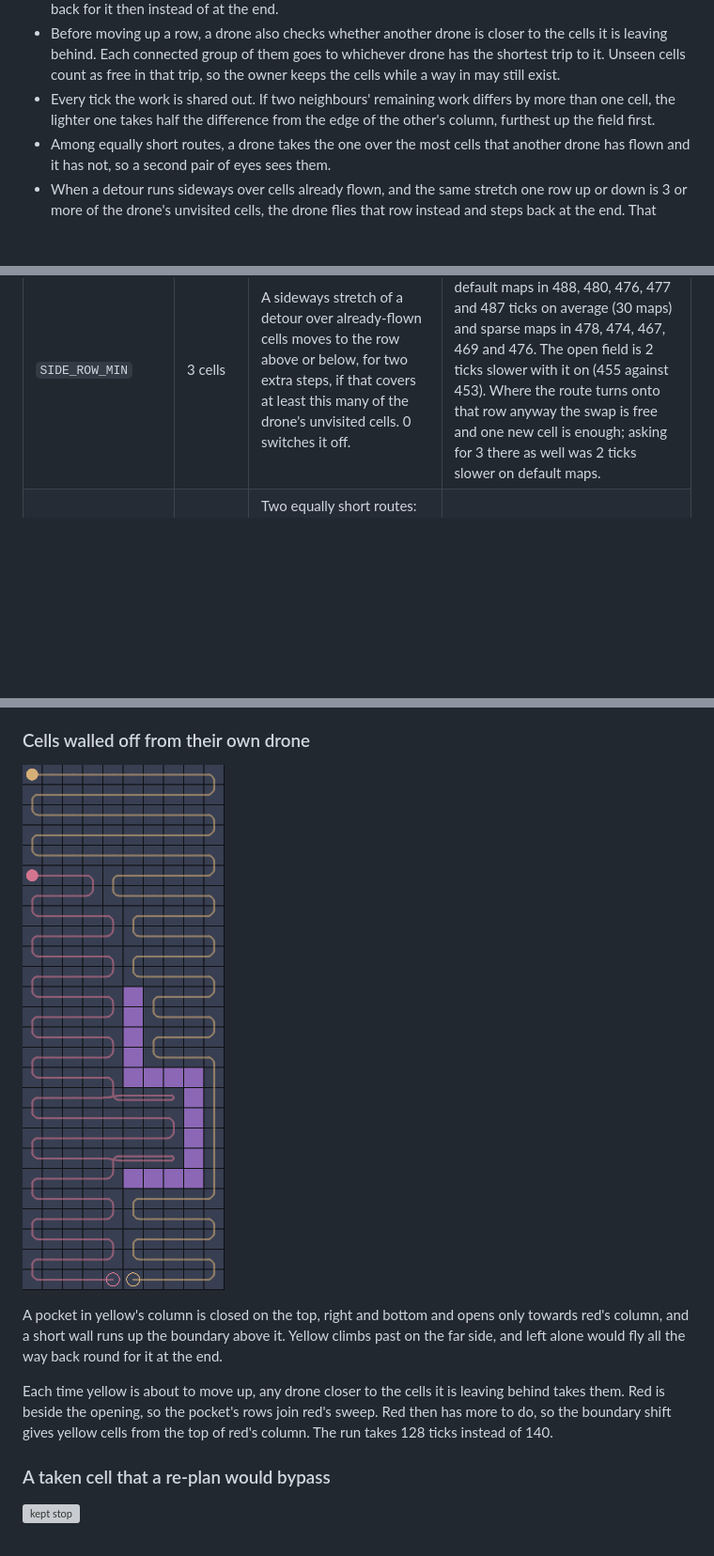
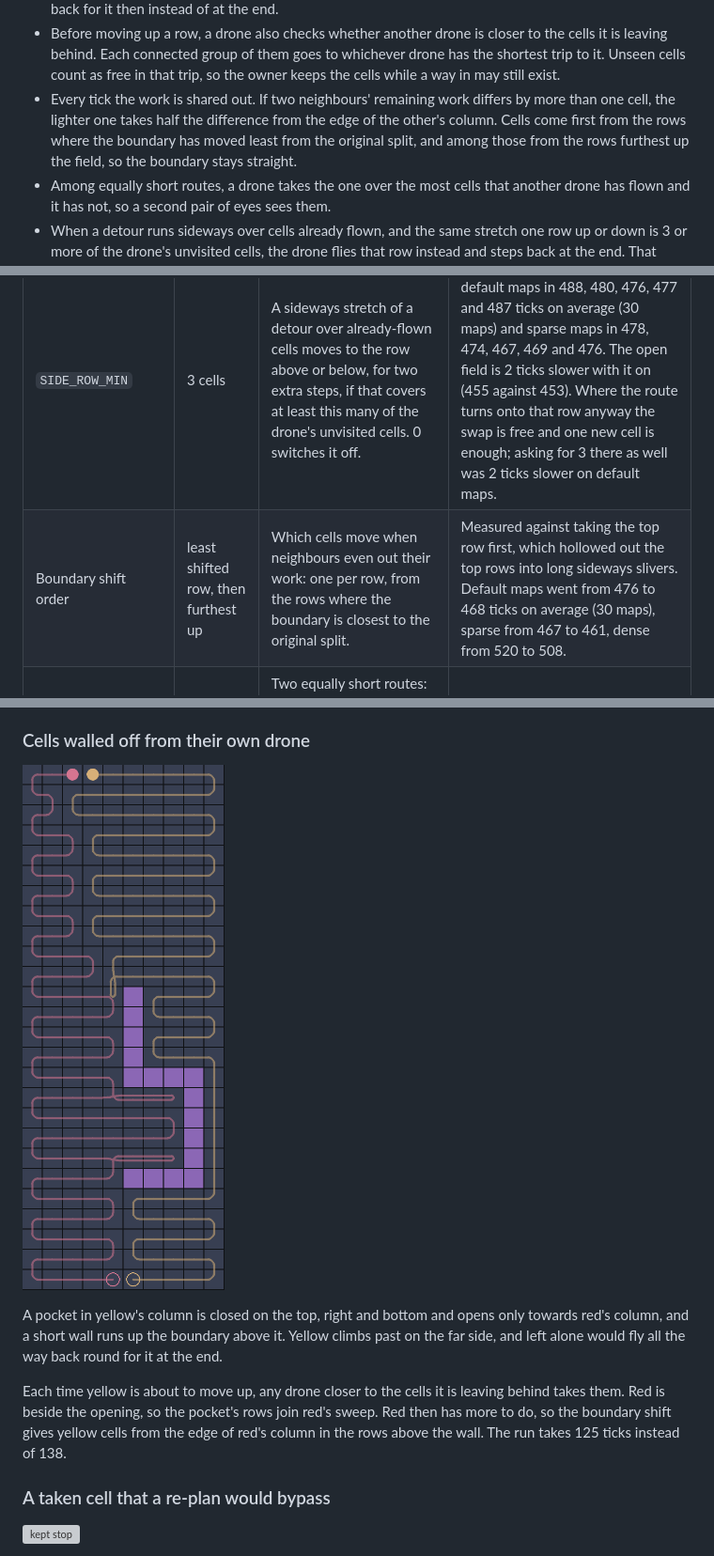
Before and after one commit to PennIARC/PathPlanningSim, a Markdown page: README.md, 3 parts joined by grey strips. Shown at 94% size. Drawn GitHub-style; pictures changed too: docs/edge_cases/pocket_handover.png; blank space fills up the shorter version; grey boxes are pictures that could not be loaded.

```diff
--- a/README.md
+++ b/README.md
@@ -34,7 +34,7 @@ The field is cut into one vertical column per drone. Each drone sweeps its colum
 - Drones start side by side at the bottom centre. The walk to their own column never reassigns cells.
 - Before moving up a row, a drone checks for cells it skipped lower down. If the shortest route to one runs only through cells already seen, and the trip is no longer than the rows it still has to climb, it goes back for it then instead of at the end.
 - Before moving up a row, a drone also checks whether another drone is closer to the cells it is leaving behind. Each connected group of them goes to whichever drone has the shortest trip to it. Unseen cells count as free in that trip, so the owner keeps the cells while a way in may still exist.
-- Every tick the work is shared out. If two neighbours' remaining work differs by more than one cell, the lighter one takes half the difference from the edge of the other's column, furthest up the field first.
+- Every tick the work is shared out. If two neighbours' remaining work differs by more than one cell, the lighter one takes half the difference from the edge of the other's column. Cells come first from the rows where the boundary has moved least from the original split, and among those from the rows furthest up the field, so the boundary stays straight.
 - Among equally short routes, a drone takes the one over the most cells that another drone has flown and it has not, so a second pair of eyes sees them.
 - When a detour runs sideways over cells already flown, and the same stretch one row up or down is 3 or more of the drone's unvisited cells, the drone flies that row instead and steps back at the end. That costs two extra steps. Where the route was about to turn onto that row anyway it costs nothing, so one new cell is enough.
 - A drone that finishes takes over the cells the busiest drone would reach last, as many as it can finish by the time that drone is done. If nobody needs help it waits in its last cell.
@@ -56,6 +56,7 @@ Every number the planner depends on, all in `Planner` in `Pathing.py`, and where
 | `HELP_MIN` | 6 cells | A finished drone only helps a drone with at least this many cells left. | Picked. 2, 6 and 20 finished within noise of each other. |
 | `HANDOVER_WEIGHT` | 1.0 | Cells a drone is leaving behind go to another drone if that drone's trip to them, times this, is shorter than the owner's. 0 switches handing over off. | Picked as the plain comparison, then checked. 0.75, 1, 1.5 and 2 finished default maps within a tick of each other. Switching it off makes no difference on default maps and is 1.6% slower on dense, clustered maps and 3% slower on very dense ones. |
 | `SIDE_ROW_MIN` | 3 cells | A sideways stretch of a detour over already-flown cells moves to the row above or below, for two extra steps, if that covers at least this many of the drone's unvisited cells. 0 switches it off. | Tuned. Off, 2, 3, 4 and 6 finished default maps in 488, 480, 476, 477 and 487 ticks on average (30 maps) and sparse maps in 478, 474, 467, 469 and 476. The open field is 2 ticks slower with it on (455 against 453). Where the route turns onto that row anyway the swap is free and one new cell is enough; asking for 3 there as well was 2 ticks slower on default maps. |
+| Boundary shift order | least shifted row, then furthest up | Which cells move when neighbours even out their work: one per row, from the rows where the boundary is closest to the original split. | Measured against taking the top row first, which hollowed out the top rows into long sideways slivers. Default maps went from 476 to 468 ticks on average (30 maps), sparse from 467 to 461, dense from 520 to 508. |
 | Tie-breaks | new eyes, left, lower index | Two equally short routes: the one over more cells that only other drones have flown. Two equally cheap cells: the left one. Two drones with equal right of way: the lower index. | Picked. The first gives a cell a second look for free; the others make runs repeatable. |
 
 ## Edge cases
@@ -182,7 +183,7 @@ A finished drone takes over the cells the busiest drone would reach last, as man
 
 A pocket in yellow's column is closed on the top, right and bottom and opens only towards red's column, and a short wall runs up the boundary above it. Yellow climbs past on the far side, and left alone would fly all the way back round for it at the end.
 
-Each time yellow is about to move up, any drone closer to the cells it is leaving behind takes them. Red is beside the opening, so the pocket's rows join red's sweep. Red then has more to do, so the boundary shift gives yellow cells from the top of red's column. The run takes 128 ticks instead of 140.
+Each time yellow is about to move up, any drone closer to the cells it is leaving behind takes them. Red is beside the opening, so the pocket's rows join red's sweep. Red then has more to do, so the boundary shift gives yellow cells from the edge of red's column in the rows above the wall. The run takes 125 ticks instead of 138.
 
 ### A taken cell that a re-plan would bypass
 
```
Also changed, not shown: 1 other file.
